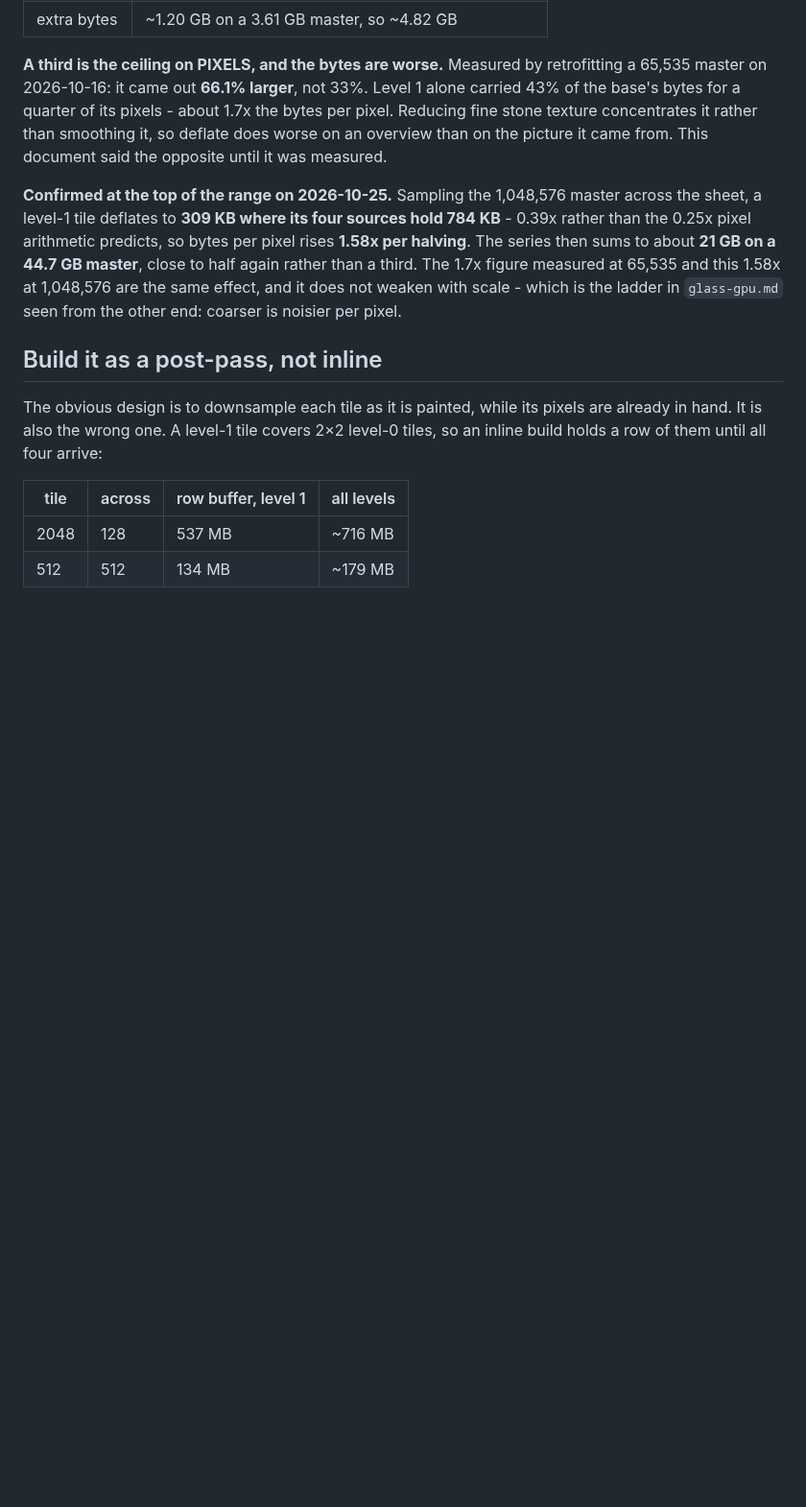
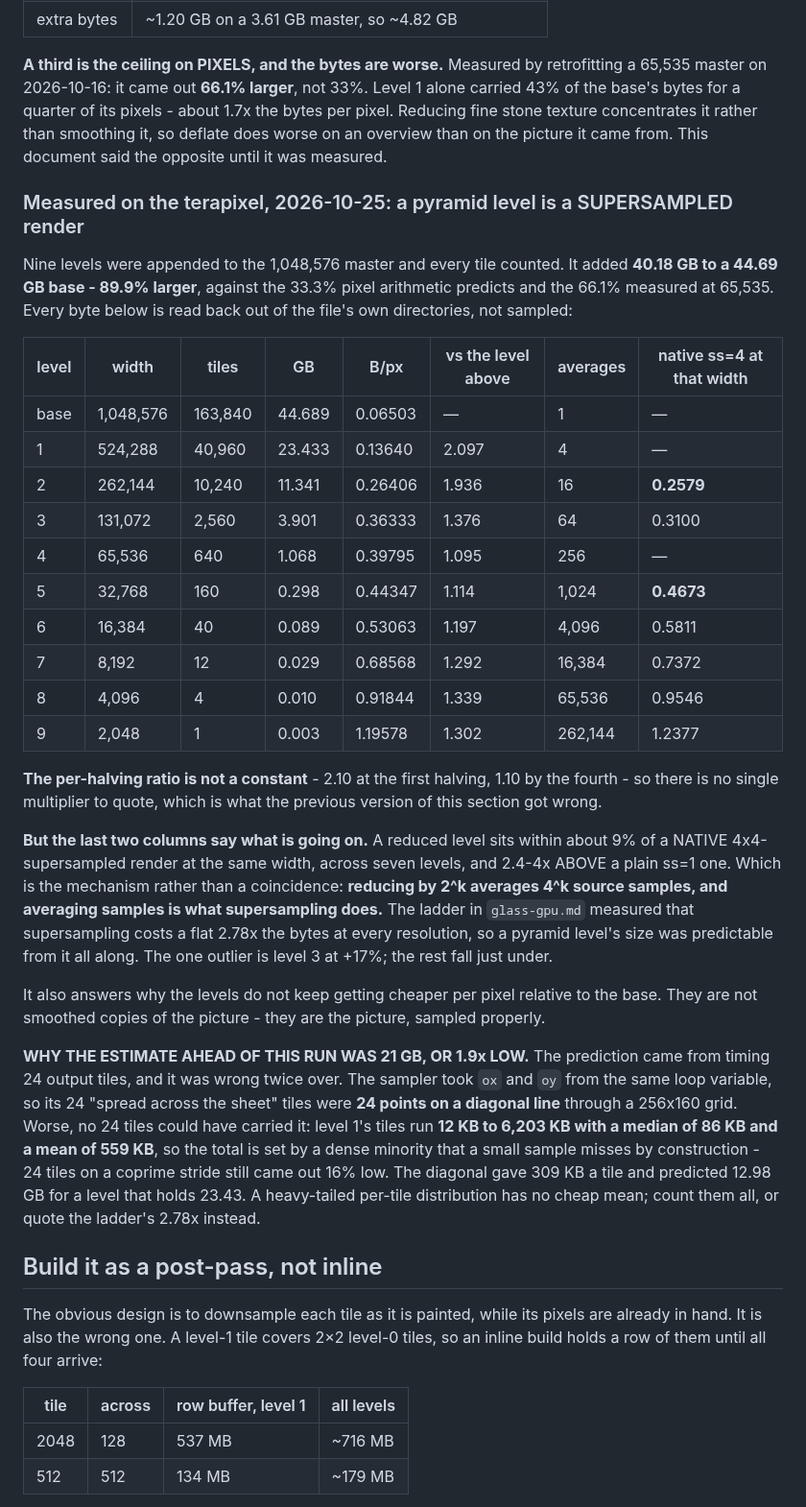
Before and after one commit to kingchddg901/stone-author, a Markdown page: docs/image-pyramid.md, the part around the change. Shown at 96% size. Drawn GitHub-style; blank space fills up the shorter version.

Commit message:
docs(pyramid): the measured levels, and why my estimate was 1.9x low
Nine levels went onto the 1,048,576 master in 2,180 s and every tile has been
counted. It added 40.18 GB to a 44.69 GB base - 89.9% larger, against the 33.3%
pixel arithmetic predicts and the 66.1% measured at 65,535. The table is read
back out of the file's own ten directories rather than sampled.

THE PER-HALVING RATIO IS NOT A CONSTANT: 2.10 at the first halving, 1.10 by the
fourth. The previous version of this section quoted 1.58x and ~21 GB as measured
figures. Both were wrong and both are replaced here.

WHAT IS ACTUALLY GOING ON IS BETTER THAN THE THING IT REPLACES. A reduced level
sits within about 9% of a NATIVE 4x4-supersampled render at the same width,
across seven levels, and 2.4-4x above a plain one. Reducing by 2^k averages 4^k
source samples, and averaging samples is what supersampling does - so a pyramid
level IS a supersampled render, and the ladder's flat 2.78x supersample cost in
glass-gpu.md predicted these sizes all along. Level 2 lands 2.4% off the native
ss=4 figure at 262,144; level 3 is the one outlier at +17%.

WHY THE ESTIMATE WAS 1.9x LOW, which is the transferable part. It came from
timing 24 output tiles, and failed twice over. The sampler took ox and oy from
the same loop variable, so its 24 tiles "spread across the sheet" were 24 points
on a DIAGONAL LINE through a 256x160 grid - the comment claimed a spread and the
arithmetic gave a transect. Worse, no 24 tiles could have carried it: level 1's
tiles run 12 KB to 6,203 KB with a median of 86 KB against a mean of 559 KB, so
the total is set by a dense minority a small sample misses by construction. 24
tiles on a coprime stride, which is a real spread, still came out 16% low. A
heavy-tailed per-tile distribution has no cheap mean - count them all, or quote
the ladder.

Verified beyond the exit code: the chain walks ten directories, each an exact
halving, all three-channel Adobe Deflate, the nine reduced ones flagged
NewSubfileType 1 and the base 0, every level's last tile landing inside the
file, 218,457 tiles in 84.87 GB. No .tailbak remains, which the tool removes
only on success.

Co-Authored-By: Claude Opus 5 <noreply@anthropic.com>

```diff
--- a/docs/image-pyramid.md
+++ b/docs/image-pyramid.md
@@ -35,12 +35,46 @@ a quarter of its pixels - about 1.7x the bytes per pixel. Reducing fine stone te
 rather than smoothing it, so deflate does worse on an overview than on the picture it came from. This
 document said the opposite until it was measured.
 
-**Confirmed at the top of the range on 2026-10-25.** Sampling the 1,048,576 master across the sheet,
-a level-1 tile deflates to **309 KB where its four sources hold 784 KB** - 0.39x rather than the 0.25x
-pixel arithmetic predicts, so bytes per pixel rises **1.58x per halving**. The series then sums to
-about **21 GB on a 44.7 GB master**, close to half again rather than a third. The 1.7x figure measured
-at 65,535 and this 1.58x at 1,048,576 are the same effect, and it does not weaken with scale - which
-is the ladder in `glass-gpu.md` seen from the other end: coarser is noisier per pixel.
+### Measured on the terapixel, 2026-10-25: a pyramid level is a SUPERSAMPLED render
+
+Nine levels were appended to the 1,048,576 master and every tile counted. It added **40.18 GB to a
+44.69 GB base - 89.9% larger**, against the 33.3% pixel arithmetic predicts and the 66.1% measured at
+65,535. Every byte below is read back out of the file's own directories, not sampled:
+
+| level | width | tiles | GB | B/px | vs the level above | averages | native ss=4 at that width |
+|---|---|---|---|---|---|---|---|
+| base | 1,048,576 | 163,840 | 44.689 | 0.06503 | — | 1 | — |
+| 1 | 524,288 | 40,960 | 23.433 | 0.13640 | 2.097 | 4 | — |
+| 2 | 262,144 | 10,240 | 11.341 | 0.26406 | 1.936 | 16 | **0.2579** |
+| 3 | 131,072 | 2,560 | 3.901 | 0.36333 | 1.376 | 64 | 0.3100 |
+| 4 | 65,536 | 640 | 1.068 | 0.39795 | 1.095 | 256 | — |
+| 5 | 32,768 | 160 | 0.298 | 0.44347 | 1.114 | 1,024 | **0.4673** |
+| 6 | 16,384 | 40 | 0.089 | 0.53063 | 1.197 | 4,096 | 0.5811 |
+| 7 | 8,192 | 12 | 0.029 | 0.68568 | 1.292 | 16,384 | 0.7372 |
+| 8 | 4,096 | 4 | 0.010 | 0.91844 | 1.339 | 65,536 | 0.9546 |
+| 9 | 2,048 | 1 | 0.003 | 1.19578 | 1.302 | 262,144 | 1.2377 |
+
+**The per-halving ratio is not a constant** - 2.10 at the first halving, 1.10 by the fourth - so there
+is no single multiplier to quote, which is what the previous version of this section got wrong.
+
+**But the last two columns say what is going on.** A reduced level sits within about 9% of a NATIVE
+4x4-supersampled render at the same width, across seven levels, and 2.4-4x ABOVE a plain ss=1 one.
+Which is the mechanism rather than a coincidence: **reducing by 2^k averages 4^k source samples, and
+averaging samples is what supersampling does.** The ladder in `glass-gpu.md` measured that
+supersampling costs a flat 2.78x the bytes at every resolution, so a pyramid level's size was
+predictable from it all along. The one outlier is level 3 at +17%; the rest fall just under.
+
+It also answers why the levels do not keep getting cheaper per pixel relative to the base. They are
+not smoothed copies of the picture - they are the picture, sampled properly.
+
+**WHY THE ESTIMATE AHEAD OF THIS RUN WAS 21 GB, OR 1.9x LOW.** The prediction came from timing 24
+output tiles, and it was wrong twice over. The sampler took `ox` and `oy` from the same loop variable,
+so its 24 "spread across the sheet" tiles were **24 points on a diagonal line** through a 256x160
+grid. Worse, no 24 tiles could have carried it: level 1's tiles run **12 KB to 6,203 KB with a median
+of 86 KB and a mean of 559 KB**, so the total is set by a dense minority that a small sample misses by
+construction - 24 tiles on a coprime stride still came out 16% low. The diagonal gave 309 KB a tile
+and predicted 12.98 GB for a level that holds 23.43. A heavy-tailed per-tile distribution has no cheap
+mean; count them all, or quote the ladder's 2.78x instead.
 
 ## Build it as a post-pass, not inline
 
```
